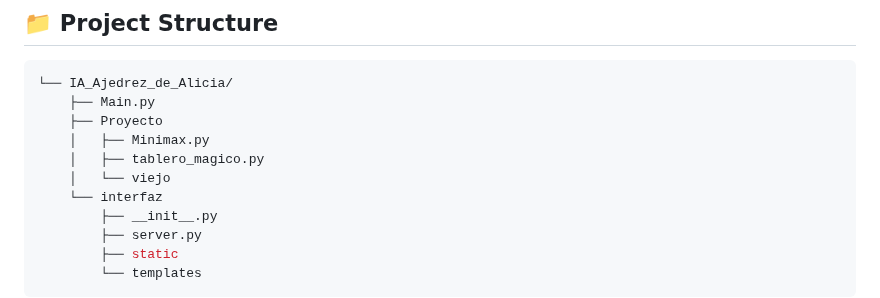
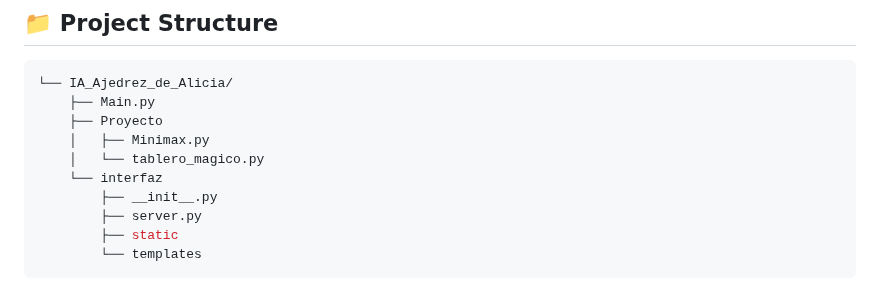
Before and after one commit to Ceball0s/IA_Ajedrez_de_Alicia, a Markdown page: README.md, the part around the change. Rendered like a GitHub page.

```diff
--- a/README.md
+++ b/README.md
@@ -61,8 +61,7 @@
     ├── Main.py
     ├── Proyecto
     │   ├── Minimax.py
-    │   ├── tablero_magico.py
-    │   └── viejo
+    │   └── tablero_magico.py
     └── interfaz
         ├── __init__.py
         ├── server.py
```
